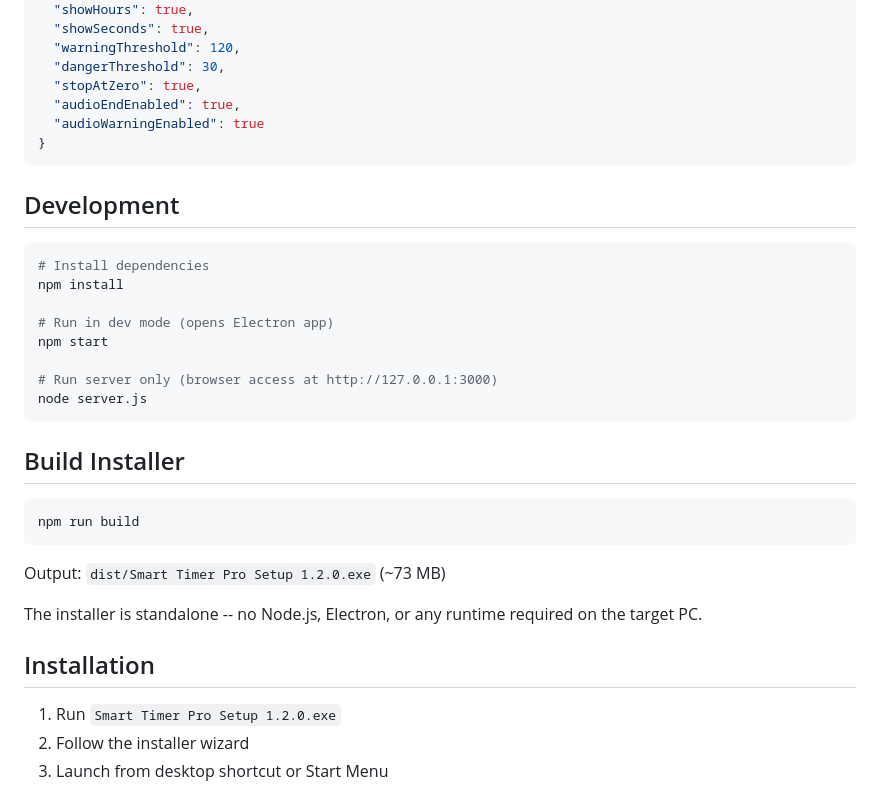
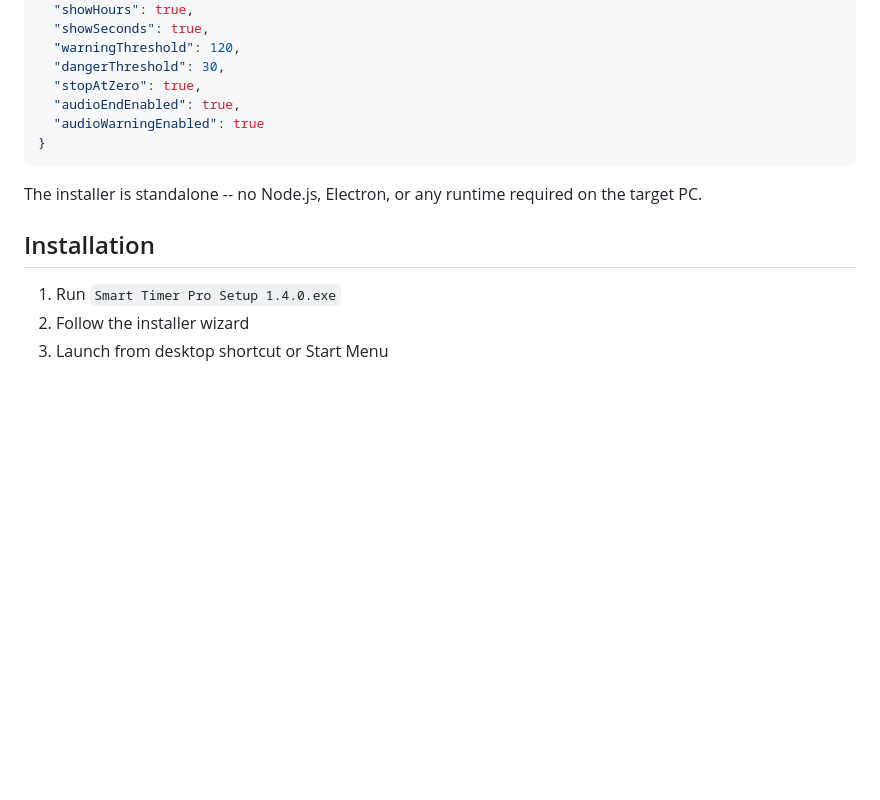
Before and after one commit to sharillas/Smart-Timer-Pro, a Markdown page: README.md, the part around the change. GitHub-like rendering; blank space fills up the shorter version.

````diff
--- a/README.md
+++ b/README.md
@@ -152,32 +152,11 @@ Smart-Timer-Pro/
 }
 ```
 
-## Development
-
-```powershell
-# Install dependencies
-npm install
-
-# Run in dev mode (opens Electron app)
-npm start
-
-# Run server only (browser access at http://127.0.0.1:3000)
-node server.js
-```
-
-## Build Installer
-
-```powershell
-npm run build
-```
-
-Output: `dist/Smart Timer Pro Setup 1.2.0.exe` (~73 MB)
-
 The installer is standalone -- no Node.js, Electron, or any runtime required on the target PC.
 
 ## Installation
 
-1. Run `Smart Timer Pro Setup 1.2.0.exe`
+1. Run `Smart Timer Pro Setup 1.4.0.exe`
 2. Follow the installer wizard
 3. Launch from desktop shortcut or Start Menu
 
````
